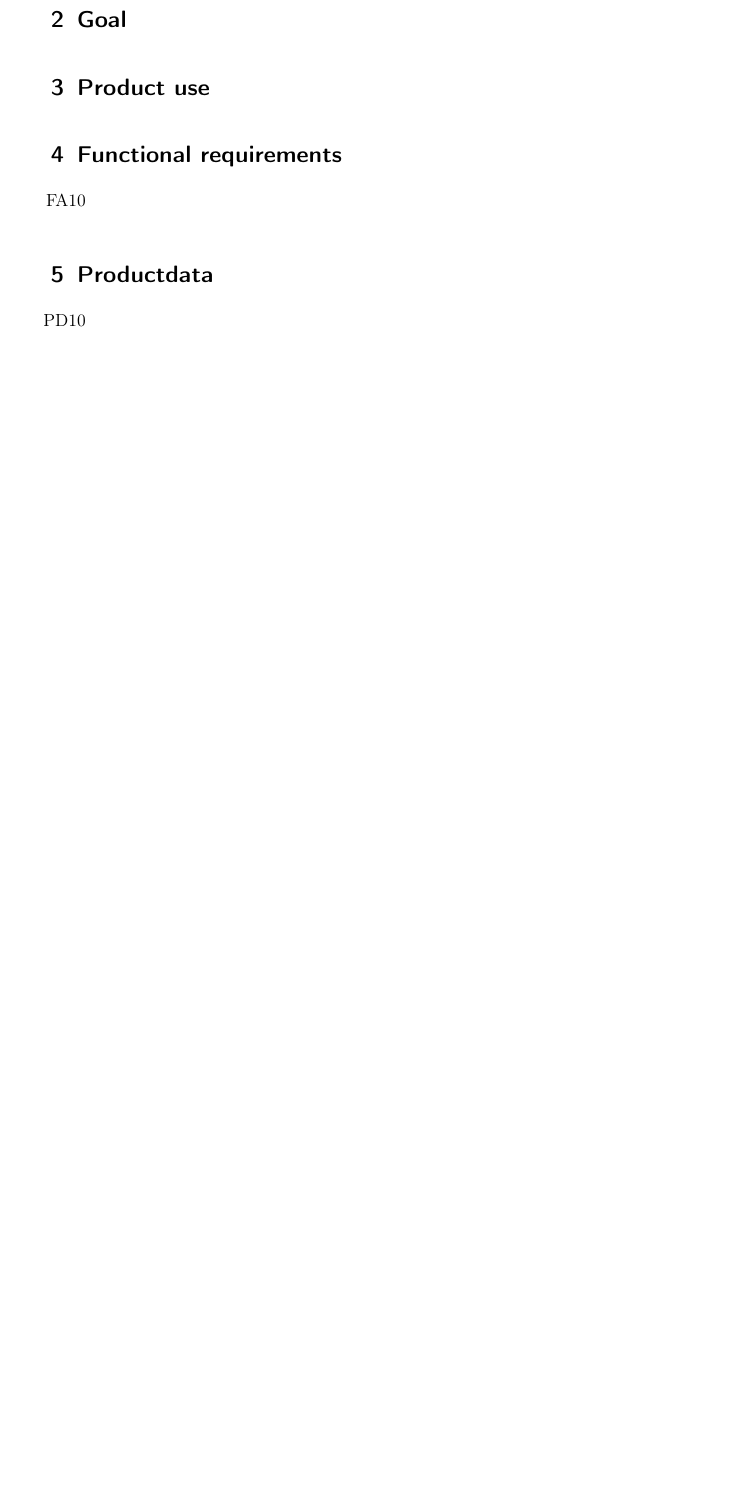
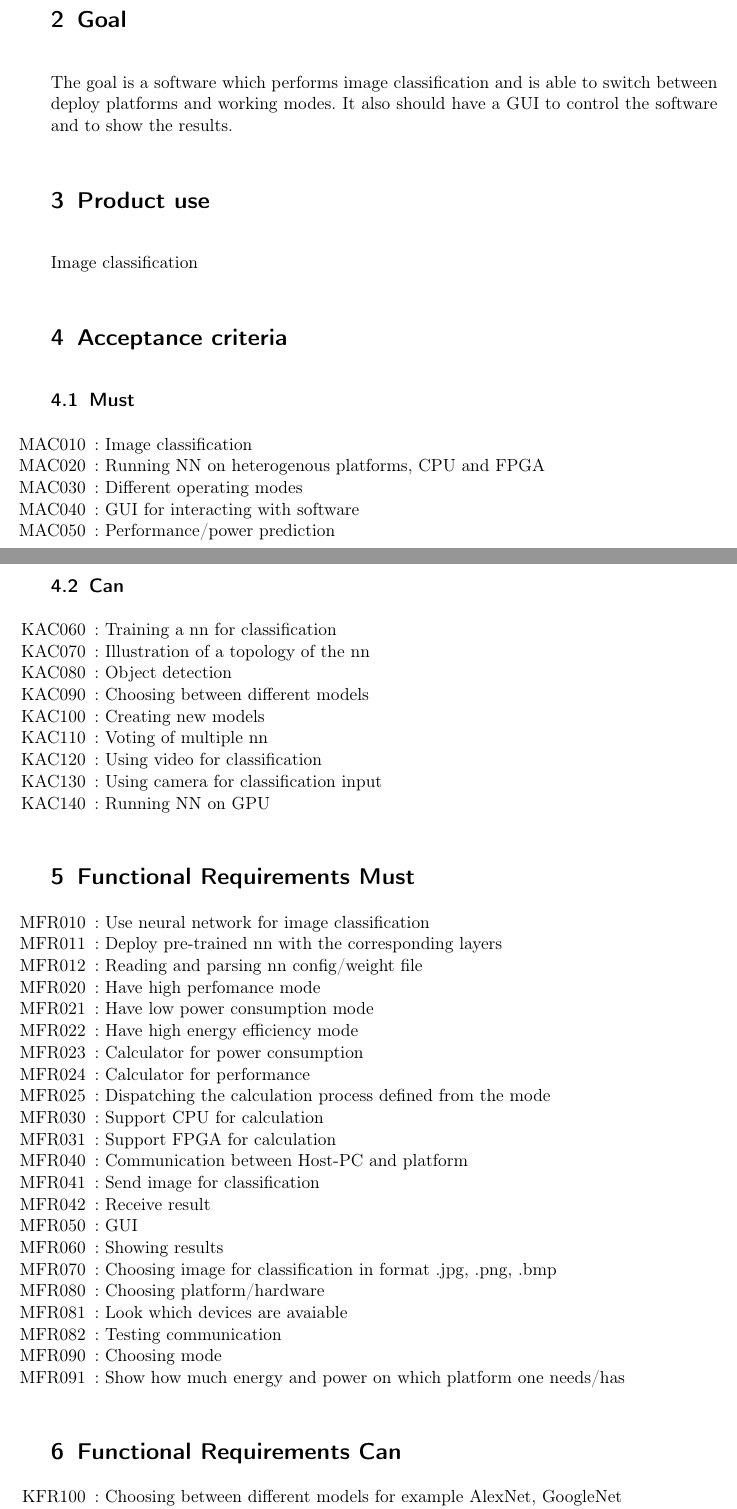
Before and after one commit to JohannesHaering/PSE, a LaTeX document (Specifications/Specifications.tex): part of page 1 of 2 before the commit and two parts of pages 1 and 2 of 4 after it, the two joined at a grey line, cut so that both start at the same text, the shorter picture padded with empty space. Compiled offline with pdfLaTeX.

Commit message:
Filled the Lastenheft with results from meeting on the 11.11.19

```diff
--- a/Specifications/Specifications.tex
+++ b/Specifications/Specifications.tex
@@ -24,9 +23,62 @@ bookmarks=true,%
 \section{Preface}
 
 \section{Goal}
+The goal is a software which performs image classification and is able to switch between deploy platforms and working modes.
+It also should have a GUI to control the software and to show the results.
 
 \section{Product use}
+Image classification
 
-\section{Functional requirements}
+\section{Acceptance criteria}
+\subsection{Must}
 \begin{itemize}[nosep]
-\item[FA10]
+\item [MAC010]: Image classification
+\item [MAC020]: Running NN on heterogenous platforms, CPU and FPGA
+\item [MAC030]: Different operating modes
+\item [MAC040]: GUI for interacting with software
+\item [MAC050]: Performance/power prediction
+\end{itemize}
+
+\subsection{Can}
+\begin{itemize}[nosep]
+\item [KAC060]: Training a nn for classification
+\item [KAC070]: Illustration of a topology of the nn
+\item [KAC080]: Object detection
+\item [KAC090]: Choosing between different models
+\item [KAC100]: Creating new models
+\item [KAC110]: Voting of multiple nn
+\item [KAC120]: Using video for classification
+\item [KAC130]: Using camera for classification input
+\item [KAC140]: Running NN on GPU
+\end{itemize}
+
+\section{Functional Requirements Must}
+\begin{itemize}[nosep]
+\item [MFR010]: Use neural network for image classification
+\item [MFR011]: Deploy pre-trained nn with the corresponding layers
+\item [MFR012]: Reading and parsing nn config/weight file
+\item [MFR020]: Have high perfomance mode
+\item [MFR021]: Have low power consumption mode
+\item [MFR022]: Have high energy efficiency mode
+\item [MFR023]: Calculator for power consumption
+\item [MFR024]: Calculator for performance
+\item [MFR025]: Dispatching the calculation process defined from the mode
+\item [MFR030]: Support CPU for calculation
+\item [MFR031]: Support FPGA for calculation
+\item [MFR040]: Communication between Host-PC and platform
+\item [MFR041]: Send image for classification
+\item [MFR042]: Receive result
+\item [MFR050]: GUI
+\item [MFR060]: Showing results
+\item [MFR070]: Choosing image for classification in format .jpg, .png, .bmp
+\item [MFR080]: Choosing platform/hardware
+\item [MFR081]: Look which devices are avaiable
+\item [MFR082]: Testing communication
+\item [MFR090]:	Choosing mode
+\item [MFR091]: Show how much energy and power on which platform one needs/has
+\end{itemize}
+
+\section{Functional Requirements Can}
+\begin{itemize}[nosep]
+\item [KFR100]: Choosing between different models for example AlexNet, GoogleNet
+\item [KFR110]: Train nn for classification of imageset (with transfer learning)
@@ -34,4 +104,3 @@ bookmarks=true,%
 
 \section{Productdata}
 \begin{itemize}[nosep]
-\item[PD10]
```
Also changed, not shown: Specifications/Specifications.pdf, Specifications/Specifications.tex (30 more changed lines).
